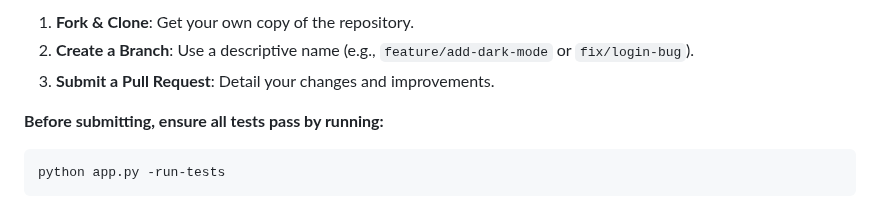
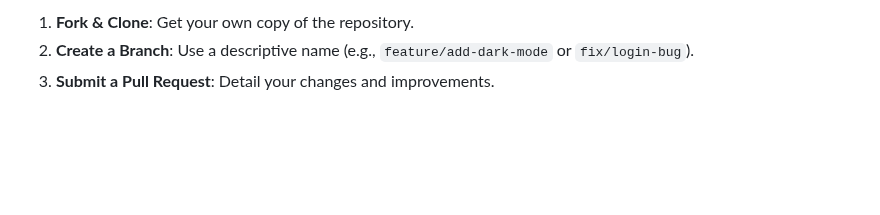
Before and after one commit to MicahWade/WindFlag, a Markdown page: README.md, the part around the change. Rendered like a GitHub page; blank space fills up the shorter version.

Commit message:
Docs: Remove test submission instruction from README
Removed the instruction 'Before submitting, ensure all tests pass by running:'
along with the associated command block from README.md. This streamlines
the contributing section, focusing on the pull request process.

````diff
--- a/README.md
+++ b/README.md
@@ -63,8 +63,3 @@ We welcome contributions! If you encounter a bug or have a feature idea, please
 1.  **Fork & Clone**: Get your own copy of the repository.
 2.  **Create a Branch**: Use a descriptive name (e.g., `feature/add-dark-mode` or `fix/login-bug`).
 3.  **Submit a Pull Request**: Detail your changes and improvements.
-
-**Before submitting, ensure all tests pass by running:**
-```bash
-python app.py -run-tests
-```
````
